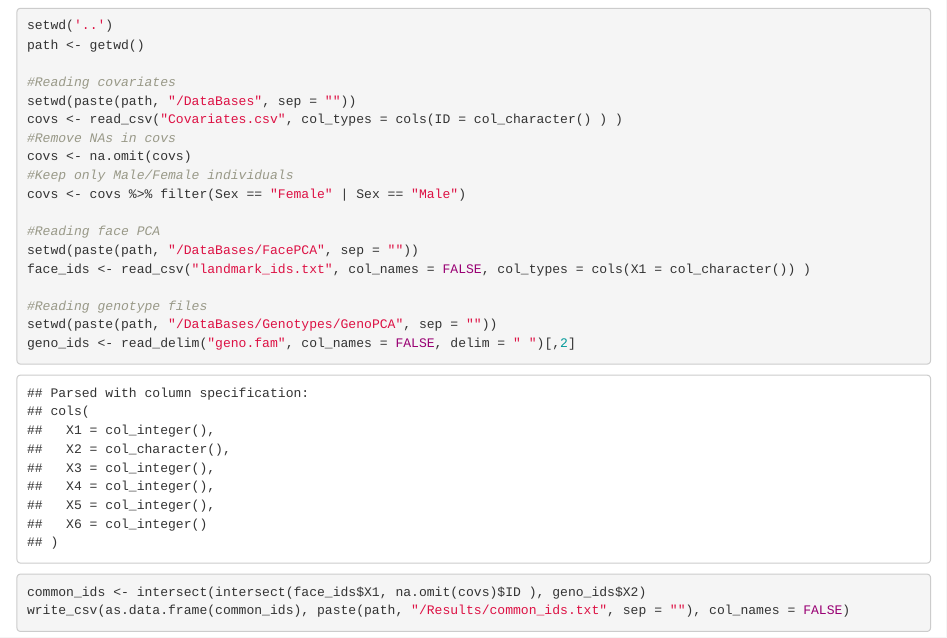
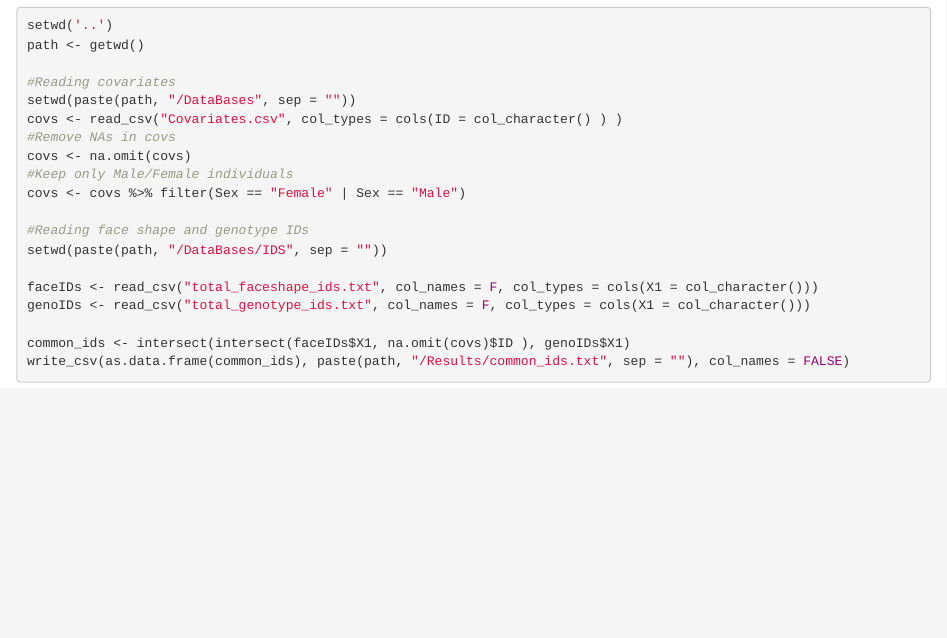
Before and after one commit to tomszar/PopSexDimorphismAnalysis, an R Markdown document (Code/2018-11-GetCommonIDs.Rmd): the page in a window 1100 px wide, from 560 px down before the commit and from 770 px down after it, so that both start at the same text. The pictures show the output file Code/2018-11-GetCommonIDs.html that the author committed with the source, opened offline.

Commit message:
Updated common IDs

````diff
--- a/Code/2018-11-GetCommonIDs.Rmd
+++ b/Code/2018-11-GetCommonIDs.Rmd
@@ -29,15 +29,13 @@ covs <- na.omit(covs)
 #Keep only Male/Female individuals
 covs <- covs %>% filter(Sex == "Female" | Sex == "Male")
 
-#Reading face PCA
-setwd(paste(path, "/DataBases/FacePCA", sep = ""))
-face_ids <- read_csv("landmark_ids.txt", col_names = FALSE, col_types = cols(X1 = col_character()) )
+#Reading face shape and genotype IDs
+setwd(paste(path, "/DataBases/IDS", sep = ""))
 
-#Reading genotype files
-setwd(paste(path, "/DataBases/Genotypes/GenoPCA", sep = ""))
-geno_ids <- read_delim("geno.fam", col_names = FALSE, delim = " ")[,2]
+faceIDs <- read_csv("total_faceshape_ids.txt", col_names = F, col_types = cols(X1 = col_character()))
+genoIDs <- read_csv("total_genotype_ids.txt", col_names = F, col_types = cols(X1 = col_character()))
 
-common_ids <- intersect(intersect(face_ids$X1, na.omit(covs)$ID ), geno_ids$X2)
+common_ids <- intersect(intersect(faceIDs$X1, na.omit(covs)$ID ), genoIDs$X1)
 write_csv(as.data.frame(common_ids), paste(path, "/Results/common_ids.txt", sep = ""), col_names = FALSE)
 ```
 
````
Also changed, not shown: Code/2018-11-GetCommonIDs.html.
